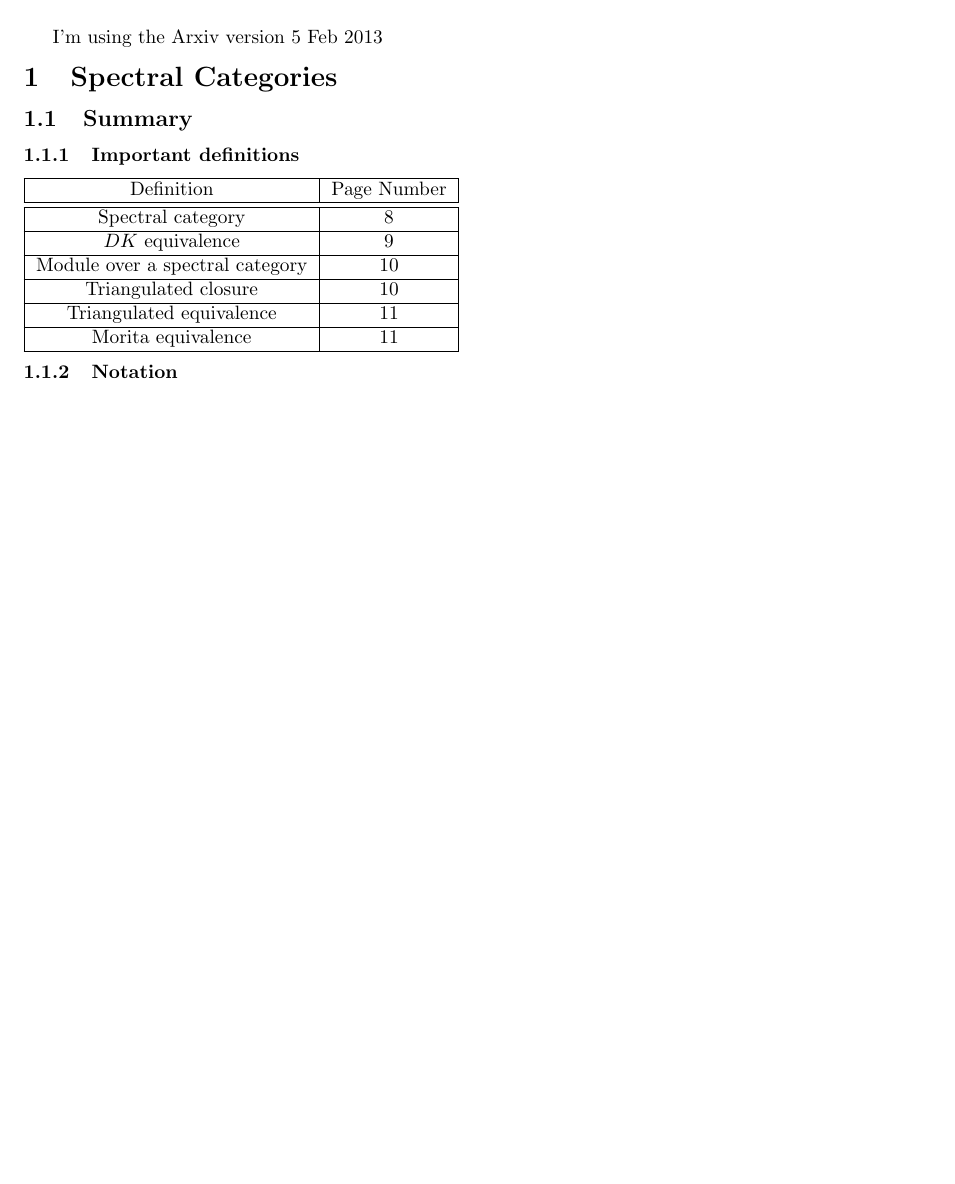
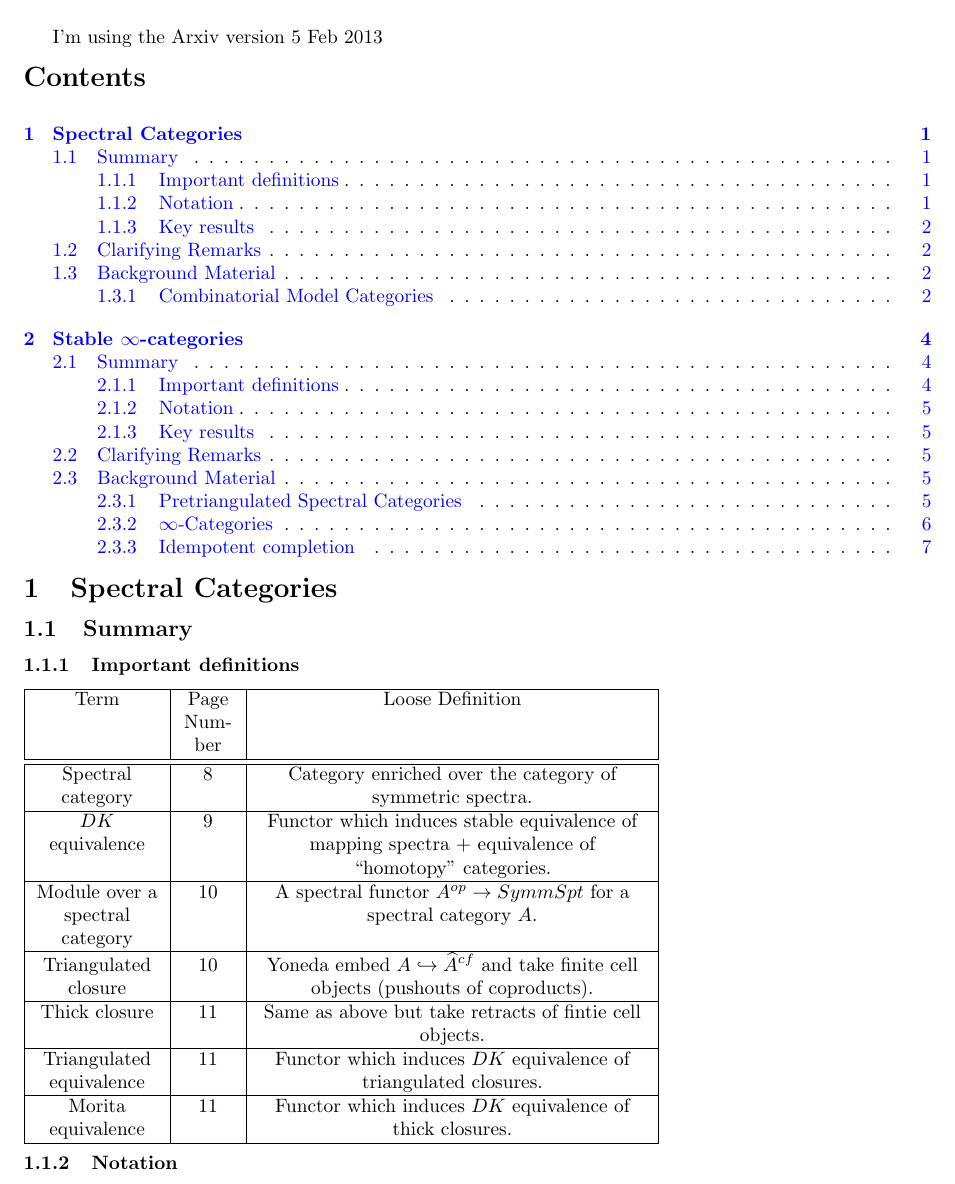
Before and after one commit to dcarmod2/Sum17Reading, a LaTeX document (UnivKThyNotes.tex): part of page 1 of 6 before the commit and part of page 1 of 7 after it, cut so that both start at the same text, the shorter picture padded with empty space. Compiled offline with pdfLaTeX.

Commit message:
Added some definitions and ToC

```diff
--- a/UnivKThyNotes.tex
+++ b/UnivKThyNotes.tex
@@ -17,7 +17,7 @@
 \usepackage{titlesec}
 \usepackage{hyperref}
 
-\hypersetup{colorlinks=true,linkcolor=blue}
+\hypersetup{colorlinks=true,linktoc=all,linkcolor=blue}
 
 \newtheorem{lemma}{Lemma}
 \newtheorem{theorem}{Theorem}
@@ -66,28 +66,39 @@
 \begin{document}
 I'm using the Arxiv version 5 Feb 2013
 
+\tableofcontents
+
 \section{Spectral Categories}
 
 \subsection{Summary}
 \subsubsection{Important definitions}
-\begin{tabular}{|c|c|}
+\begin{tabulary}{0.7 \textwidth}{|C|C|C|}
 \hline
-Definition & Page Number\\
+Term & Page Number & Loose Definition\\
 \hline
 \hline
-Spectral category & 8\\
+Spectral category & 8& Category enriched over the category of
+                       symmetric spectra.\\
 \hline
-$DK$ equivalence &9\\
+$DK$ equivalence &9& Functor which induces stable equivalence of mapping spectra +
+                       equivalence of ``homotopy'' categories.\\
 \hline
-Module over a spectral category &10\\
+Module over a spectral category &10& A spectral functor $A^{op}
+                                     \rightarrow SymmSpt$ for a spectral
+                                     category $A$.\\
 \hline
-Triangulated closure &10 \\
+Triangulated closure &10 & Yoneda embed $A \hookrightarrow \widehat
+                           A^{cf}$ and take finite cell objects
+                           (pushouts of coproducts).\\
 \hline
-Triangulated equivalence  & 11\\
+Thick closure &11 & Same as above but take retracts of fintie cell objects.\\
 \hline
-Morita equivalence & 11\\
+Triangulated equivalence  & 11& Functor which induces $DK$ equivalence of
+                                triangulated closures.\\
 \hline
-\end{tabular}
+Morita equivalence & 11& Functor which induces $DK$ equivalence of thick closures.\\
+\hline
+\end{tabulary}
 
 \subsubsection{Notation}
 \begin{itemize}
```
Also changed, not shown: UnivKThyNotes.pdf, 1 other file.
